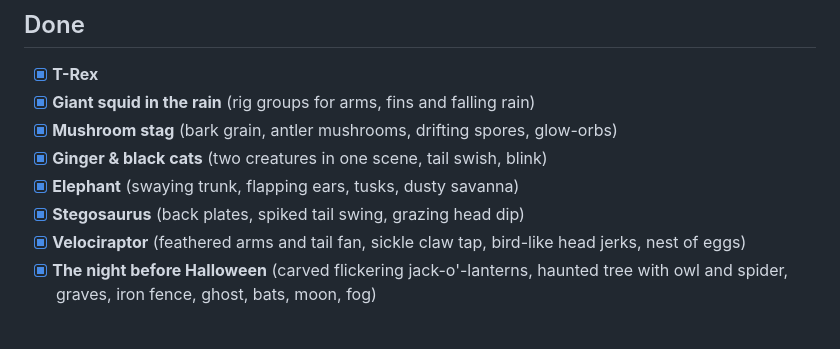
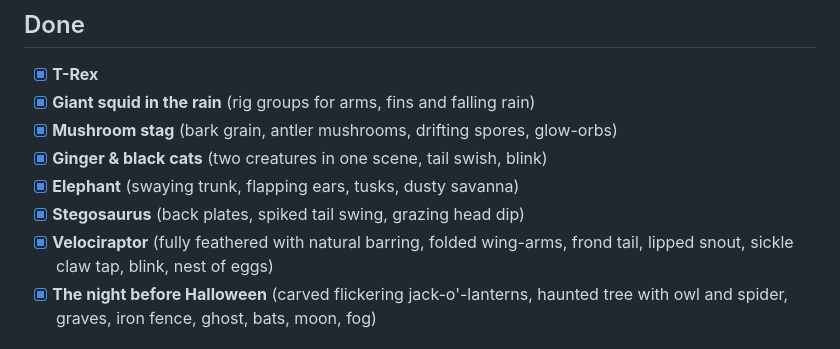
Before and after one commit to alex-quiterio/pixel-dino-splats, a Markdown page: ANIMALS.md, the part around the change. Rendered like a GitHub page.

```diff
--- a/ANIMALS.md
+++ b/ANIMALS.md
@@ -9,7 +9,7 @@ The T-Rex and the squid proved the recipe: ellipsoid shells → seeded gaussians
 - [x] **Ginger & black cats** (two creatures in one scene, tail swish, blink)
 - [x] **Elephant** (swaying trunk, flapping ears, tusks, dusty savanna)
 - [x] **Stegosaurus** (back plates, spiked tail swing, grazing head dip)
-- [x] **Velociraptor** (feathered arms and tail fan, sickle claw tap, bird-like head jerks, nest of eggs)
+- [x] **Velociraptor** (fully feathered with natural barring, folded wing-arms, frond tail, lipped snout, sickle claw tap, blink, nest of eggs)
 - [x] **The night before Halloween** (carved flickering jack-o'-lanterns, haunted tree with owl and spider, graves, iron fence, ghost, bats, moon, fog)
 
 ## Same skeleton, new silhouettes (easy)
```
Also changed, not shown: README.md (+2 -2 lines), assets/velociraptor-ash.png, assets/velociraptor-desert.png (deleted), assets/velociraptor-forest.png (added), assets/velociraptor-jungle.png (deleted), assets/velociraptor-steppe.png (added), 6 other files.
